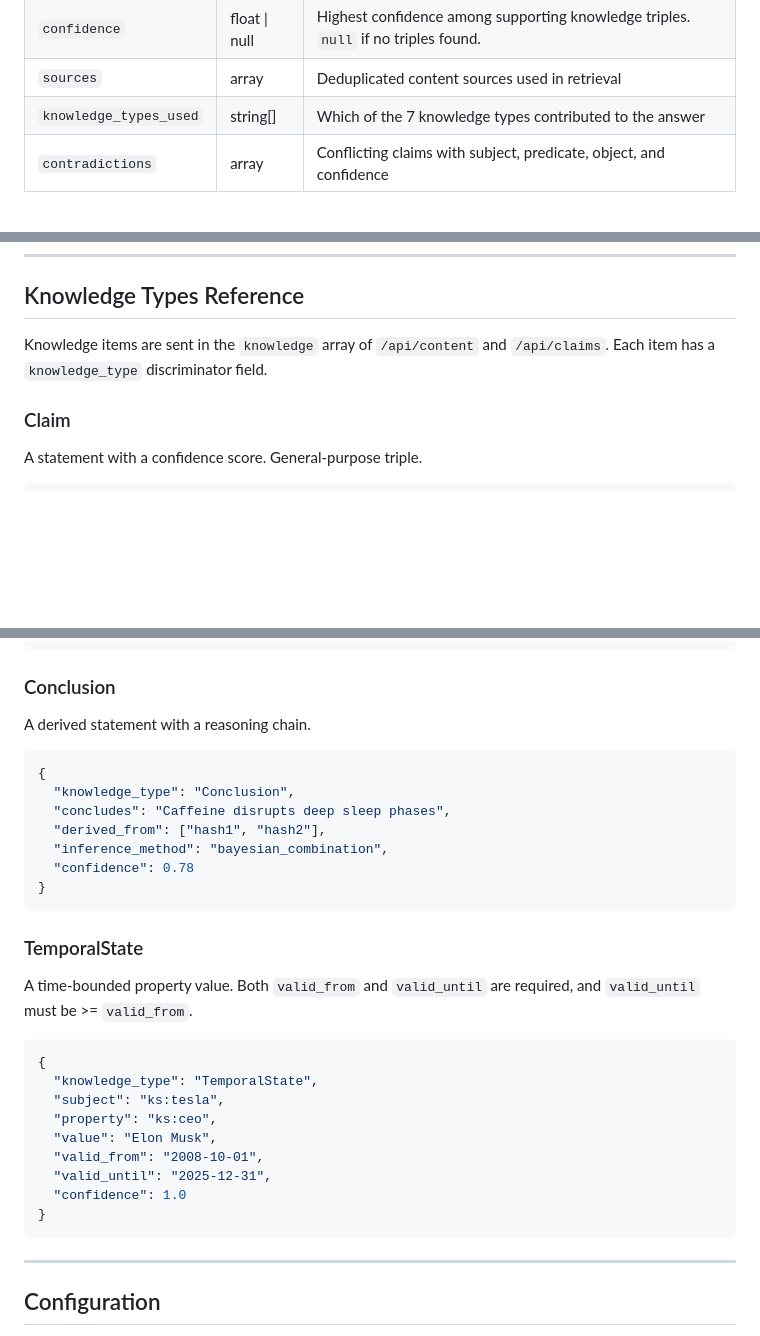
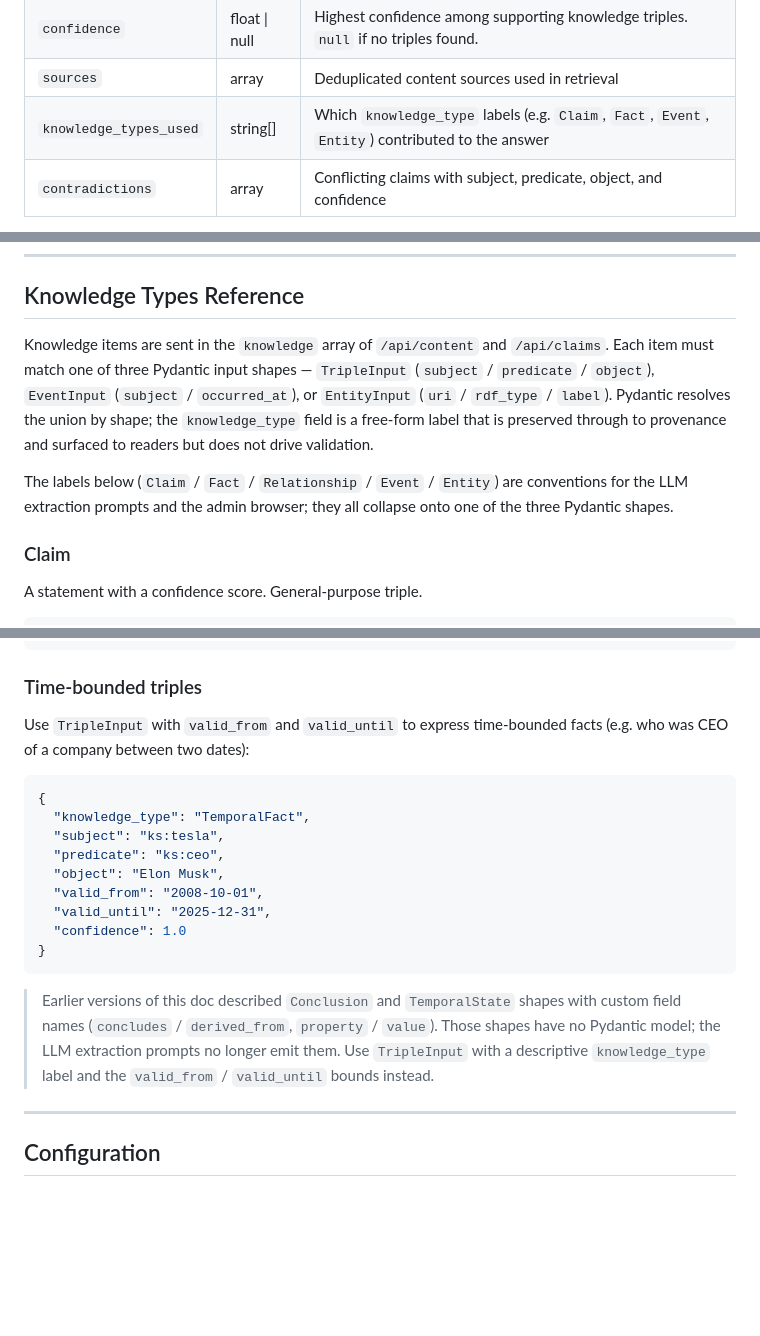
Before and after one commit to arshadansari27/knowledge-service, a Markdown page: API.md, 3 parts joined by grey strips. Rendered like a GitHub page; blank space fills up the shorter version.

````diff
--- a/API.md
+++ b/API.md
@@ -495,7 +495,7 @@ Ask a natural language question against the knowledge base. Retrieves relevant c
 | `answer` | string | LLM-generated natural language response |
 | `confidence` | float \| null | Highest confidence among supporting knowledge triples. `null` if no triples found. |
 | `sources` | array | Deduplicated content sources used in retrieval |
-| `knowledge_types_used` | string[] | Which of the 7 knowledge types contributed to the answer |
+| `knowledge_types_used` | string[] | Which `knowledge_type` labels (e.g. `Claim`, `Fact`, `Event`, `Entity`) contributed to the answer |
 | `contradictions` | array | Conflicting claims with subject, predicate, object, and confidence |
 
 **In-flight content is excluded.** The hybrid retriever backing this endpoint
@@ -522,7 +522,17 @@ curl -X POST http://localhost:8000/api/ask \
 
 ## Knowledge Types Reference
 
-Knowledge items are sent in the `knowledge` array of `/api/content` and `/api/claims`. Each item has a `knowledge_type` discriminator field.
+Knowledge items are sent in the `knowledge` array of `/api/content` and
+`/api/claims`. Each item must match one of three Pydantic input shapes —
+`TripleInput` (`subject` / `predicate` / `object`), `EventInput` (`subject` /
+`occurred_at`), or `EntityInput` (`uri` / `rdf_type` / `label`). Pydantic
+resolves the union by shape; the `knowledge_type` field is a free-form label
+that is preserved through to provenance and surfaced to readers but does not
+drive validation.
+
+The labels below (`Claim` / `Fact` / `Relationship` / `Event` / `Entity`) are
+conventions for the LLM extraction prompts and the admin browser; they all
+collapse onto one of the three Pydantic shapes.
 
 ### Claim
 
@@ -602,35 +612,29 @@ A typed entity with ontology class and label.
 }
 ```
 
-### Conclusion
+### Time-bounded triples
 
-A derived statement with a reasoning chain.
+Use `TripleInput` with `valid_from` and `valid_until` to express
+time-bounded facts (e.g. who was CEO of a company between two dates):
 
 ```json
 {
-  "knowledge_type": "Conclusion",
-  "concludes": "Caffeine disrupts deep sleep phases",
-  "derived_from": ["hash1", "hash2"],
-  "inference_method": "bayesian_combination",
-  "confidence": 0.78
-}
-```
-
-### TemporalState
-
-A time-bounded property value. Both `valid_from` and `valid_until` are required, and `valid_until` must be >= `valid_from`.
-
-```json
-{
-  "knowledge_type": "TemporalState",
+  "knowledge_type": "TemporalFact",
   "subject": "ks:tesla",
-  "property": "ks:ceo",
-  "value": "Elon Musk",
+  "predicate": "ks:ceo",
+  "object": "Elon Musk",
   "valid_from": "2008-10-01",
   "valid_until": "2025-12-31",
   "confidence": 1.0
 }
 ```
+
+> Earlier versions of this doc described `Conclusion` and `TemporalState`
+> shapes with custom field names (`concludes` / `derived_from`,
+> `property` / `value`). Those shapes have no Pydantic model; the LLM
+> extraction prompts no longer emit them. Use `TripleInput` with a
+> descriptive `knowledge_type` label and the `valid_from` / `valid_until`
+> bounds instead.
 
 ---
 
````
Also changed, not shown: README.md (+29 -29 lines).
